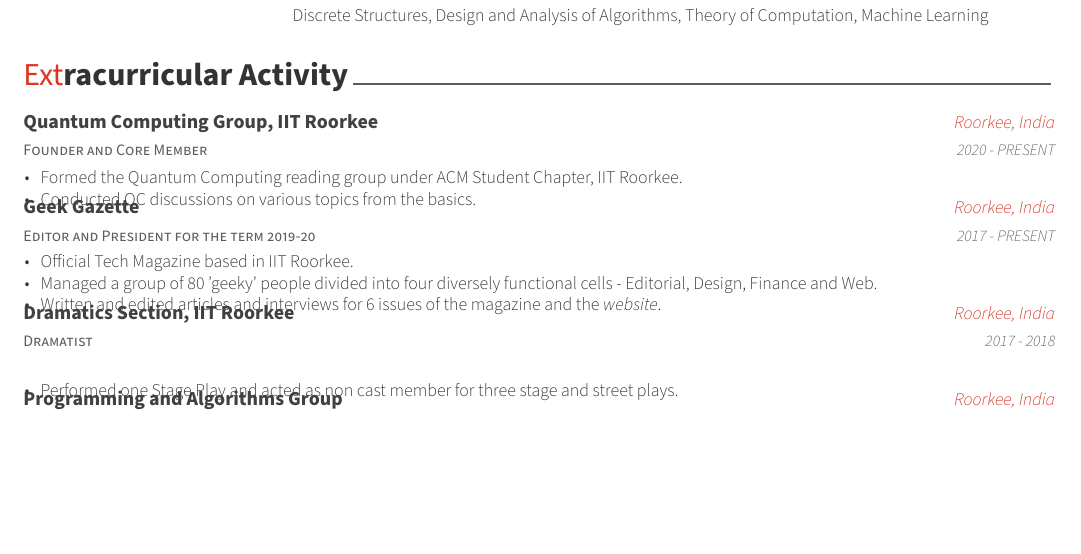
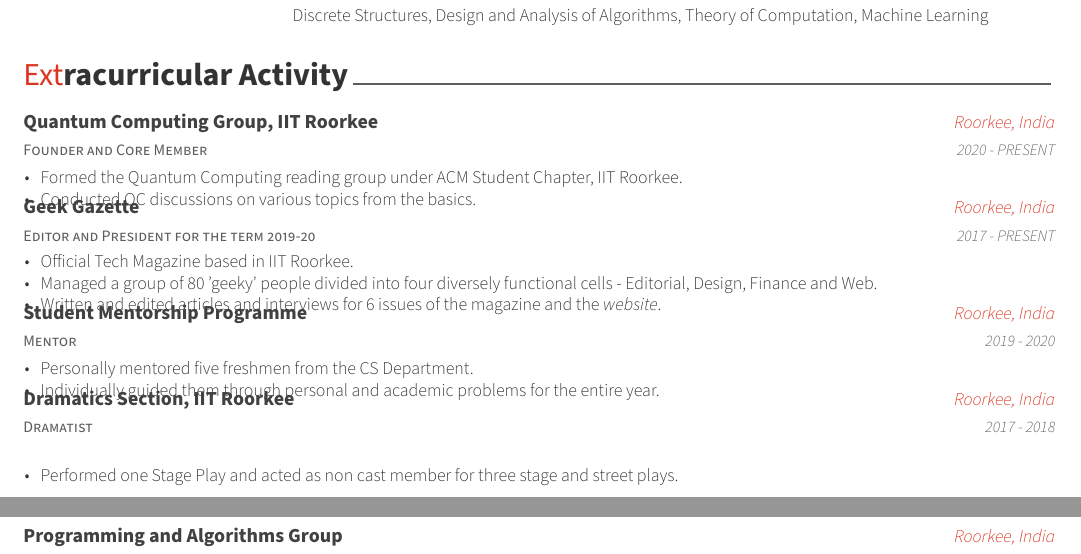
Before and after one commit to nashmathur/Resume, a LaTeX CV (resume.tex, which reads resume/extracurricular.tex): part of page 2 of 3 before the commit and two parts of pages 2 and 3 of 3 after it, the two joined at a grey line, cut so that both start at the same text, the shorter picture padded with empty space. Compiled offline with XeLaTeX.

Commit message:
add SMP mentorship in co-curricular

```diff
--- a/resume/extracurricular.tex
+++ b/resume/extracurricular.tex
@@ -37,6 +37,19 @@
 
 %---------------------------------------------------------
   \cventry
+    {Mentor} % Affiliation/role
+    {Student Mentorship Programme} % Organisation/group
+    {Roorkee, India} % Location
+    {2019 - 2020} % Date(s)
+    {
+      \begin{cvitems} % Description(s) of experience/contributions/knowledge
+        \item {Personally mentored five freshmen from the CS Department.}
+        \item {Individually guided them through personal and academic problems for the entire year.}
+      \end{cvitems}
+    }
+
+%---------------------------------------------------------
+  \cventry
     {Dramatist} % Affiliation/role
     {Dramatics Section, IIT Roorkee} % Organisation/group
     {Roorkee, India} % Location
```
Also changed, not shown: My_Resume.pdf.
